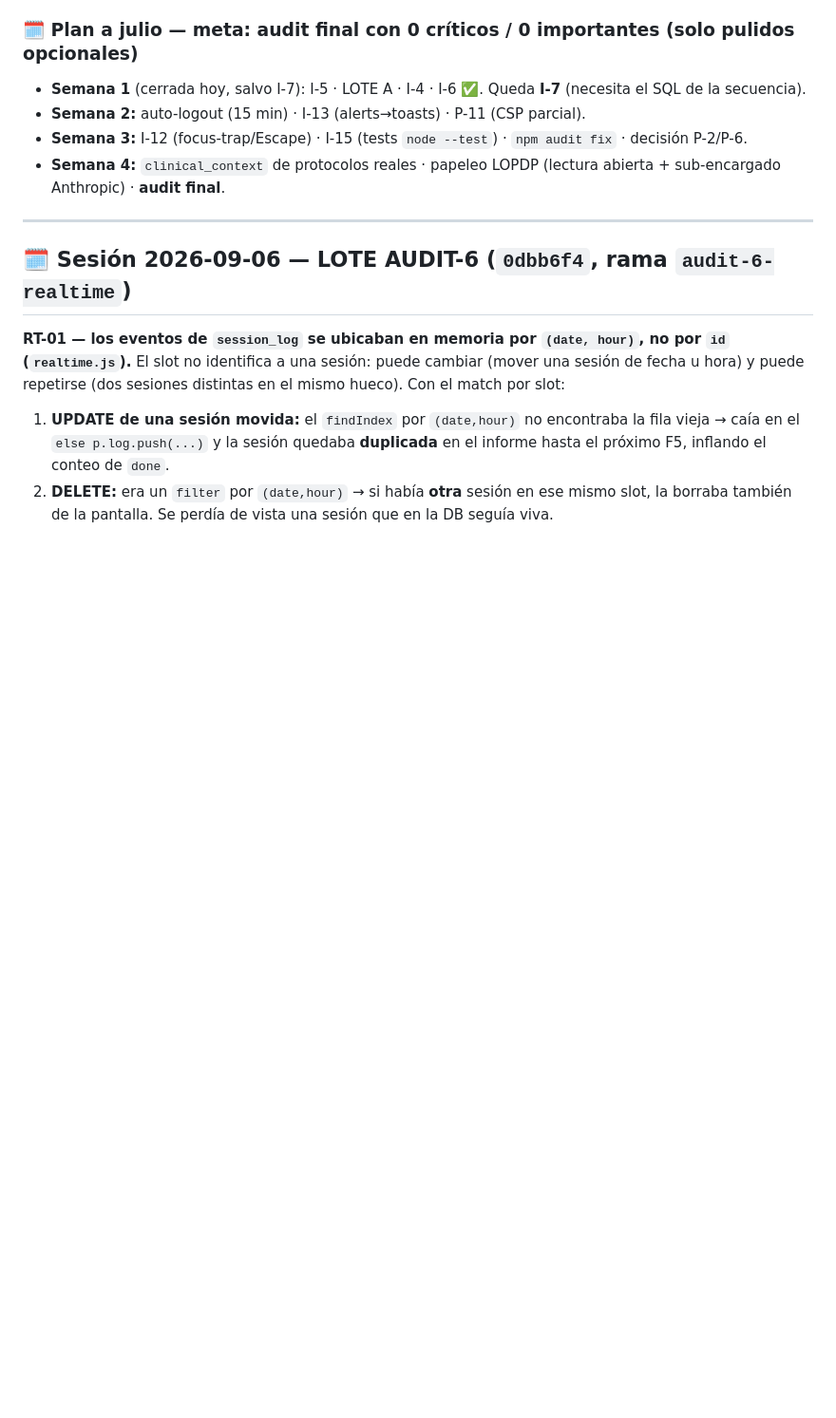
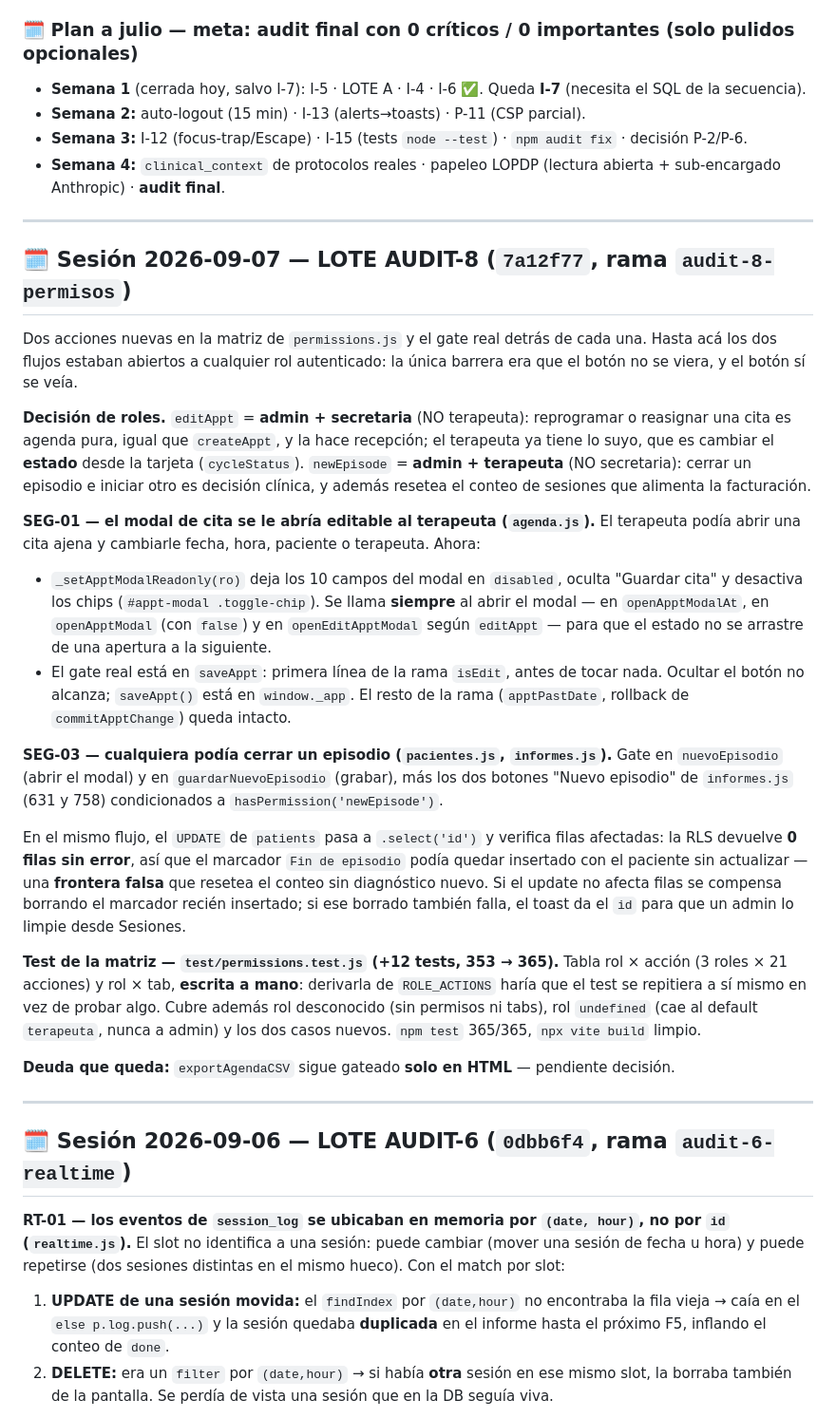
Before and after one commit to bundo123/rehactivapro, a Markdown page: PROYECTO_ESTADO.md, the part around one of its changes. Shown at 95% size. Rendered like a GitHub page; blank space fills up the shorter version.

Commit message:
docs(estado): LOTE AUDIT-8 — gates de editAppt y newEpisode (7a12f77)
Co-Authored-By: Claude Opus 5 (1M context) <noreply@anthropic.com>
Claude-Session: https://claude.ai/code/session_0139CbT5dizg8mN3WN5NKPSt

```diff
--- a/PROYECTO_ESTADO.md
+++ b/PROYECTO_ESTADO.md
@@ -33,6 +33,49 @@
 - **Semana 2:** auto-logout (15 min) · I-13 (alerts→toasts) · P-11 (CSP parcial).
 - **Semana 3:** I-12 (focus-trap/Escape) · I-15 (tests `node --test`) · `npm audit fix` · decisión P-2/P-6.
 - **Semana 4:** `clinical_context` de protocolos reales · papeleo LOPDP (lectura abierta + sub-encargado Anthropic) · **audit final**.
+
+---
+
+## 🗓️ Sesión 2026-09-07 — LOTE AUDIT-8 (`7a12f77`, rama `audit-8-permisos`)
+
+Dos acciones nuevas en la matriz de `permissions.js` y el gate real detrás de cada una. Hasta acá
+los dos flujos estaban abiertos a cualquier rol autenticado: la única barrera era que el botón no
+se viera, y el botón sí se veía.
+
+**Decisión de roles.** `editAppt` = **admin + secretaria** (NO terapeuta): reprogramar o reasignar
+una cita es agenda pura, igual que `createAppt`, y la hace recepción; el terapeuta ya tiene lo
+suyo, que es cambiar el **estado** desde la tarjeta (`cycleStatus`). `newEpisode` = **admin +
+terapeuta** (NO secretaria): cerrar un episodio e iniciar otro es decisión clínica, y además
+resetea el conteo de sesiones que alimenta la facturación.
+
+**SEG-01 — el modal de cita se le abría editable al terapeuta (`agenda.js`).** El terapeuta podía
+abrir una cita ajena y cambiarle fecha, hora, paciente o terapeuta. Ahora:
+
+- `_setApptModalReadonly(ro)` deja los 10 campos del modal en `disabled`, oculta "Guardar cita" y
+  desactiva los chips (`#appt-modal .toggle-chip`). Se llama **siempre** al abrir el modal — en
+  `openApptModalAt`, en `openApptModal` (con `false`) y en `openEditApptModal` según `editAppt` —
+  para que el estado no se arrastre de una apertura a la siguiente.
+- El gate real está en `saveAppt`: primera línea de la rama `isEdit`, antes de tocar nada. Ocultar
+  el botón no alcanza; `saveAppt()` está en `window._app`. El resto de la rama (`apptPastDate`,
+  rollback de `commitApptChange`) queda intacto.
+
+**SEG-03 — cualquiera podía cerrar un episodio (`pacientes.js`, `informes.js`).** Gate en
+`nuevoEpisodio` (abrir el modal) y en `guardarNuevoEpisodio` (grabar), más los dos botones
+"Nuevo episodio" de `informes.js` (631 y 758) condicionados a `hasPermission('newEpisode')`.
+
+En el mismo flujo, el `UPDATE` de `patients` pasa a `.select('id')` y verifica filas afectadas: la
+RLS devuelve **0 filas sin error**, así que el marcador `Fin de episodio` podía quedar insertado
+con el paciente sin actualizar — una **frontera falsa** que resetea el conteo sin diagnóstico
+nuevo. Si el update no afecta filas se compensa borrando el marcador recién insertado; si ese
+borrado también falla, el toast da el `id` para que un admin lo limpie desde Sesiones.
+
+**Test de la matriz — `test/permissions.test.js` (+12 tests, 353 → 365).** Tabla rol × acción
+(3 roles × 21 acciones) y rol × tab, **escrita a mano**: derivarla de `ROLE_ACTIONS` haría que el
+test se repitiera a sí mismo en vez de probar algo. Cubre además rol desconocido (sin permisos ni
+tabs), rol `undefined` (cae al default `terapeuta`, nunca a admin) y los dos casos nuevos.
+`npm test` 365/365, `npx vite build` limpio.
+
+**Deuda que queda:** `exportAgendaCSV` sigue gateado **solo en HTML** — pendiente decisión.
 
 ---
 
```
Also changed, not shown: other parts of PROYECTO_ESTADO.md (+1 -1 lines).
